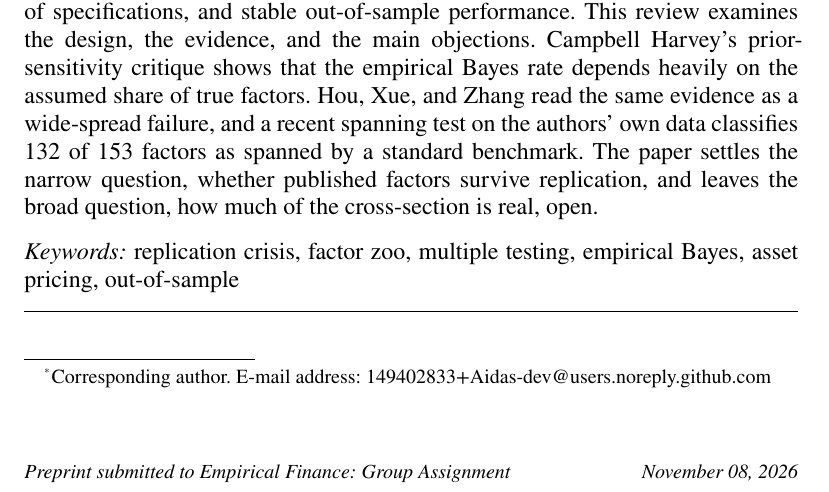
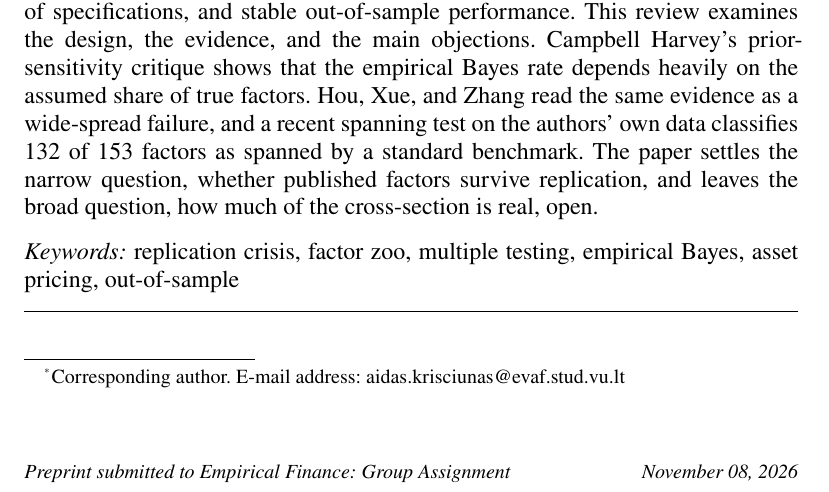
Before and after one commit to Aidas-dev/Replication-Crisis-Finance, a Typst document (report.typ): part of page 1 of 10, cut so that both start at the same text. The pictures show the PDF file report.pdf that the author committed with the source.

Commit message:
Set the corresponding author address

```diff
--- a/report.typ
+++ b/report.typ
@@ -7,7 +7,7 @@
       name: [Aidas Kriščiūnas],
       affiliations: ("a",),
       corresponding: true,
-      email: "149402833+Aidas-dev@users.noreply.github.com",
+      email: "aidas.krisciunas@evaf.stud.vu.lt",
     ),
     (
       name: [Jokūbas Narvydas],
```
Also changed, not shown: report.pdf.
